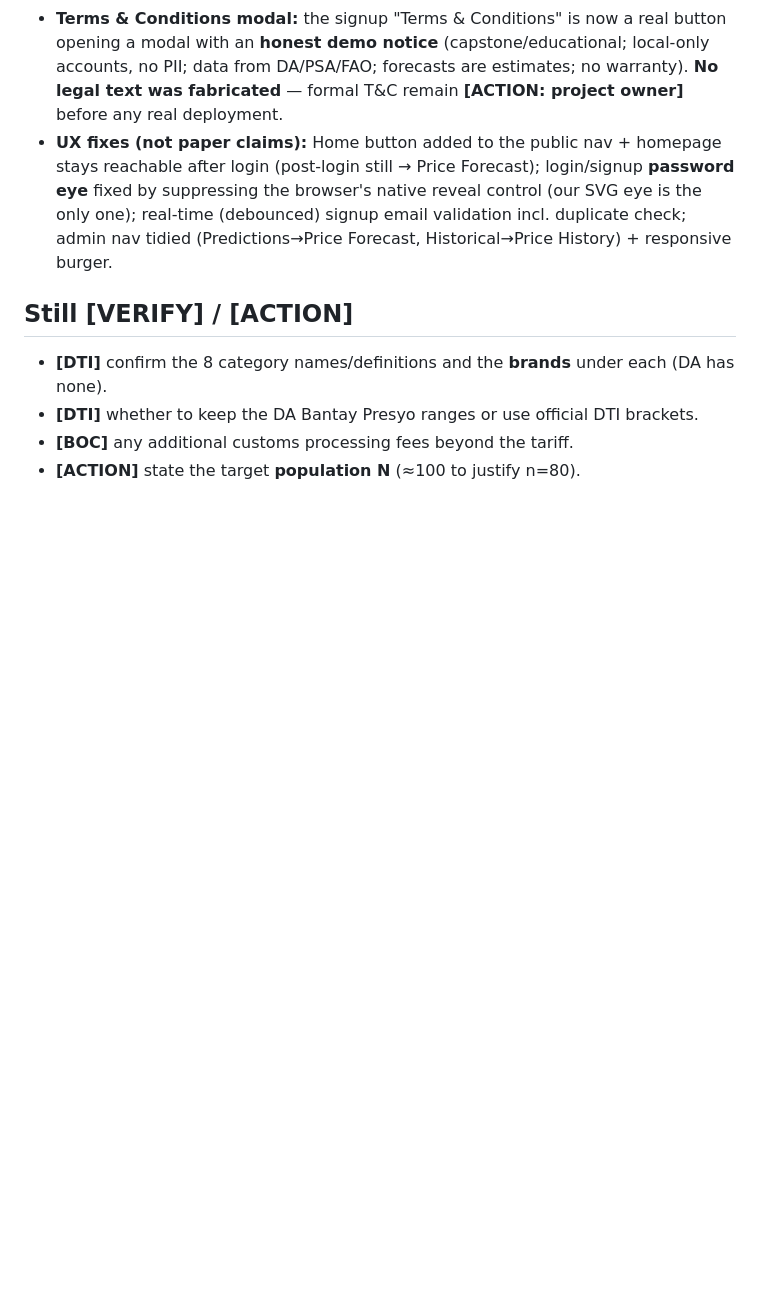
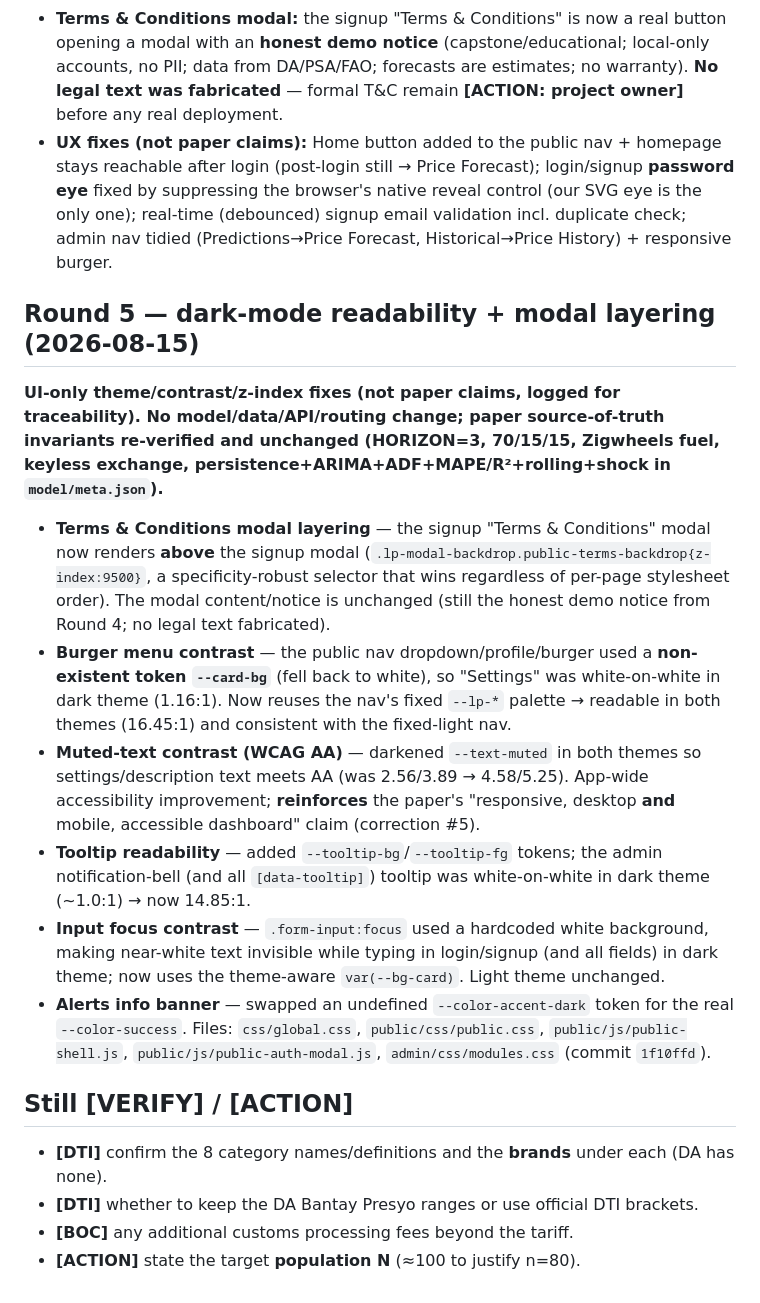
Before and after one commit to Drew-Morido/AgriPrice, a Markdown page: documents/PAPER_CORRECTIONS.md, the part around the change. Rendered like a GitHub page; blank space fills up the shorter version.

Commit message:
Log Round 5 (dark-mode readability + modal layering) in doc↔code reconciliation
UI-only theme/contrast/z-index fixes; paper source-of-truth invariants re-verified
unchanged (HORIZON=3, 70/15/15, Zigwheels fuel, keyless exchange, full baseline metrics).
No .docx edit needed. Companion to commit 1f10ffd.

Co-Authored-By: Claude Opus 4.8 <noreply@anthropic.com>

```diff
--- a/documents/PAPER_CORRECTIONS.md
+++ b/documents/PAPER_CORRECTIONS.md
@@ -324,6 +324,31 @@ vendor account 'Retailer'") or revert the app label to "Vendor"; flagged for the
   email validation incl. duplicate check; admin nav tidied (Predictions→Price Forecast,
   Historical→Price History) + responsive burger.
 
+## Round 5 — dark-mode readability + modal layering (2026-08-15)
+**UI-only theme/contrast/z-index fixes (not paper claims, logged for traceability). No
+model/data/API/routing change; paper source-of-truth invariants re-verified and unchanged
+(HORIZON=3, 70/15/15, Zigwheels fuel, keyless exchange, persistence+ARIMA+ADF+MAPE/R²+rolling+shock
+in `model/meta.json`).**
+- **Terms & Conditions modal layering** — the signup "Terms & Conditions" modal now renders
+  **above** the signup modal (`.lp-modal-backdrop.public-terms-backdrop{z-index:9500}`, a
+  specificity-robust selector that wins regardless of per-page stylesheet order). The modal
+  content/notice is unchanged (still the honest demo notice from Round 4; no legal text fabricated).
+- **Burger menu contrast** — the public nav dropdown/profile/burger used a **non-existent token
+  `--card-bg`** (fell back to white), so "Settings" was white-on-white in dark theme (1.16:1). Now
+  reuses the nav's fixed `--lp-*` palette → readable in both themes (16.45:1) and consistent with the
+  fixed-light nav.
+- **Muted-text contrast (WCAG AA)** — darkened `--text-muted` in both themes so settings/description
+  text meets AA (was 2.56/3.89 → 4.58/5.25). App-wide accessibility improvement; **reinforces** the
+  paper's "responsive, desktop **and** mobile, accessible dashboard" claim (correction #5).
+- **Tooltip readability** — added `--tooltip-bg`/`--tooltip-fg` tokens; the admin notification-bell
+  (and all `[data-tooltip]`) tooltip was white-on-white in dark theme (~1.0:1) → now 14.85:1.
+- **Input focus contrast** — `.form-input:focus` used a hardcoded white background, making near-white
+  text invisible while typing in login/signup (and all fields) in dark theme; now uses the
+  theme-aware `var(--bg-card)`. Light theme unchanged.
+- **Alerts info banner** — swapped an undefined `--color-accent-dark` token for the real
+  `--color-success`. Files: `css/global.css`, `public/css/public.css`, `public/js/public-shell.js`,
+  `public/js/public-auth-modal.js`, `admin/css/modules.css` (commit `1f10ffd`).
+
 ## Still [VERIFY] / [ACTION]
 - **[DTI]** confirm the 8 category names/definitions and the **brands** under each (DA has none).
 - **[DTI]** whether to keep the DA Bantay Presyo ranges or use official DTI brackets.
```
